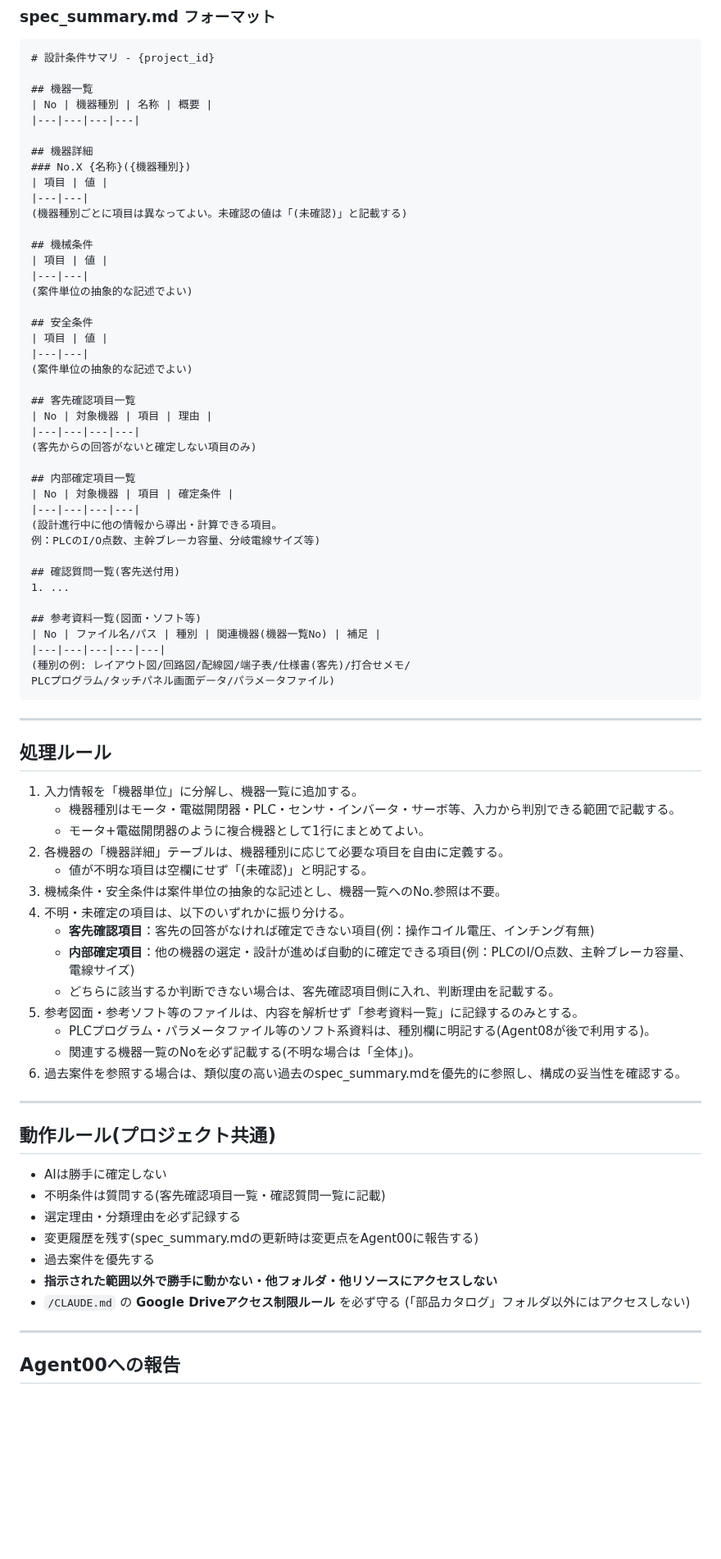
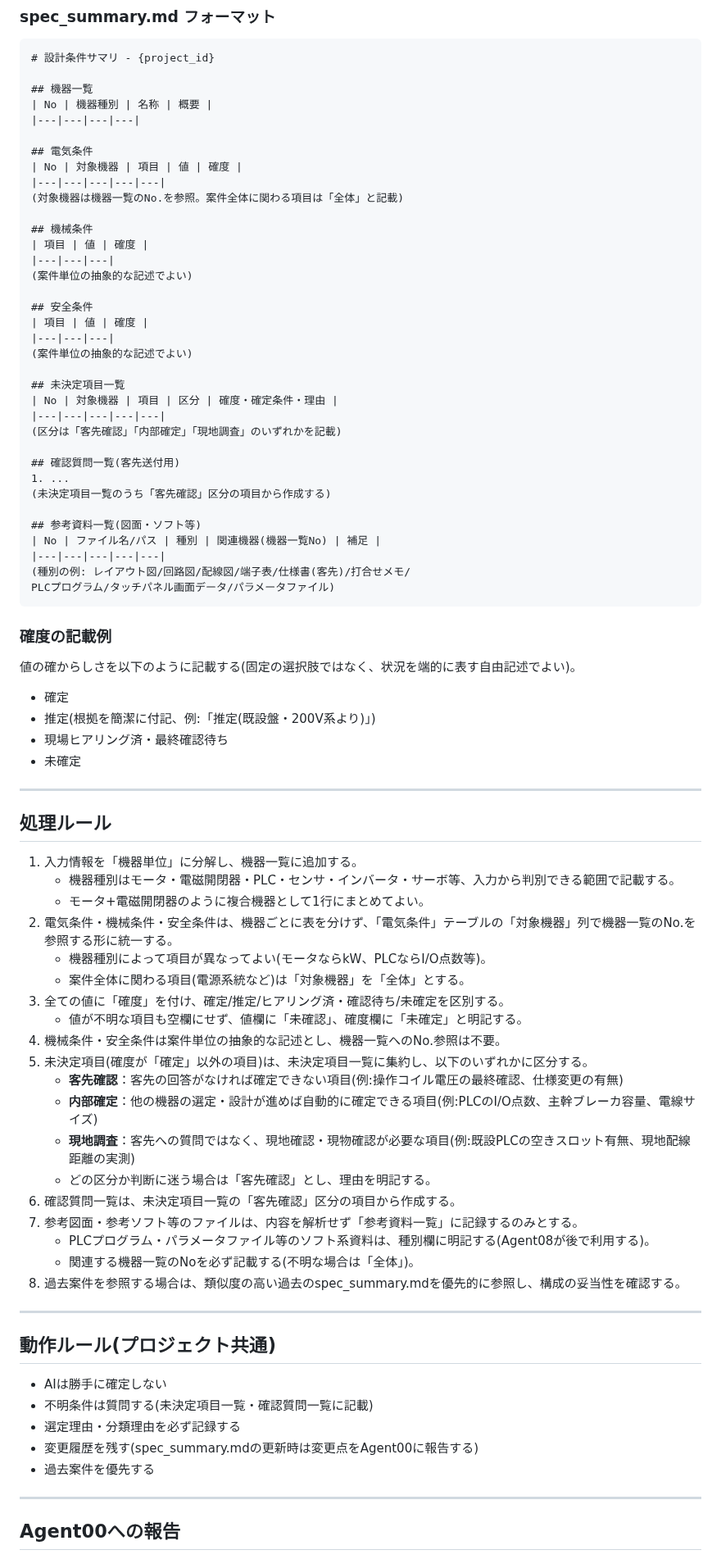
Before and after one commit to youichi558-collab/vigilant-octo-engine, a Markdown page: agents/01_仕様解析/AGENT.md, the part around one of its changes. Shown at 82% size. Rendered like a GitHub page; blank space fills up the shorter version.

Commit message:
Agent01 AGENT.md を改訂: 電気条件テーブル・確度・未決定項目区分を追加
- 機器詳細テーブルを廃止し「電気条件」テーブル(対象機器列付き)に統一
- 全値に「確度」列を追加(確定/推定/ヒアリング済/未確定)
- 未決定項目の区分を「客先確認/内部確定/現地調査」の3分類に整理
- 確認質問一覧は「客先確認」区分から生成する旨を明記

https://claude.ai/code/session_01QrtNLu5pvuMD6cjZ8U9J5P

````diff
--- a/agents/01_仕様解析/AGENT.md
+++ b/agents/01_仕様解析/AGENT.md
@@ -29,35 +29,29 @@ AIは候補・整理結果を提示するのみで、最終確定は人間が行
 | No | 機器種別 | 名称 | 概要 |
 |---|---|---|---|
 
-## 機器詳細
-### No.X {名称}({機器種別})
-| 項目 | 値 |
-|---|---|
-(機器種別ごとに項目は異なってよい。未確認の値は「(未確認)」と記載する)
+## 電気条件
+| No | 対象機器 | 項目 | 値 | 確度 |
+|---|---|---|---|---|
+(対象機器は機器一覧のNo.を参照。案件全体に関わる項目は「全体」と記載)
 
 ## 機械条件
-| 項目 | 値 |
-|---|---|
+| 項目 | 値 | 確度 |
+|---|---|---|
 (案件単位の抽象的な記述でよい)
 
 ## 安全条件
-| 項目 | 値 |
-|---|---|
+| 項目 | 値 | 確度 |
+|---|---|---|
 (案件単位の抽象的な記述でよい)
 
-## 客先確認項目一覧
-| No | 対象機器 | 項目 | 理由 |
-|---|---|---|---|
-(客先からの回答がないと確定しない項目のみ)
-
-## 内部確定項目一覧
-| No | 対象機器 | 項目 | 確定条件 |
-|---|---|---|---|
-(設計進行中に他の情報から導出・計算できる項目。
-例：PLCのI/O点数、主幹ブレーカ容量、分岐電線サイズ等)
+## 未決定項目一覧
+| No | 対象機器 | 項目 | 区分 | 確度・確定条件・理由 |
+|---|---|---|---|---|
+(区分は「客先確認」「内部確定」「現地調査」のいずれかを記載)
 
 ## 確認質問一覧(客先送付用)
 1. ...
+(未決定項目一覧のうち「客先確認」区分の項目から作成する)
 
 ## 参考資料一覧(図面・ソフト等)
 | No | ファイル名/パス | 種別 | 関連機器(機器一覧No) | 補足 |
@@ -66,6 +60,15 @@ AIは候補・整理結果を提示するのみで、最終確定は人間が行
 PLCプログラム/タッチパネル画面データ/パラメータファイル)
 ```
 
+### 確度の記載例
+
+値の確からしさを以下のように記載する(固定の選択肢ではなく、状況を端的に表す自由記述でよい)。
+
+- 確定
+- 推定(根拠を簡潔に付記、例:「推定(既設盤・200V系より)」)
+- 現場ヒアリング済・最終確認待ち
+- 未確定
+
 ---
 
 ## 処理ルール
@@ -73,30 +76,32 @@ PLCプログラム/タッチパネル画面データ/パラメータファイル
 1. 入力情報を「機器単位」に分解し、機器一覧に追加する。
    - 機器種別はモータ・電磁開閉器・PLC・センサ・インバータ・サーボ等、入力から判別できる範囲で記載する。
    - モータ+電磁開閉器のように複合機器として1行にまとめてよい。
-2. 各機器の「機器詳細」テーブルは、機器種別に応じて必要な項目を自由に定義する。
-   - 値が不明な項目は空欄にせず「(未確認)」と明記する。
-3. 機械条件・安全条件は案件単位の抽象的な記述とし、機器一覧へのNo.参照は不要。
-4. 不明・未確定の項目は、以下のいずれかに振り分ける。
-   - **客先確認項目**：客先の回答がなければ確定できない項目(例：操作コイル電圧、インチング有無)
-   - **内部確定項目**：他の機器の選定・設計が進めば自動的に確定できる項目(例：PLCのI/O点数、主幹ブレーカ容量、電線サイズ)
-   - どちらに該当するか判断できない場合は、客先確認項目側に入れ、判断理由を記載する。
-5. 参考図面・参考ソフト等のファイルは、内容を解析せず「参考資料一覧」に記録するのみとする。
+2. 電気条件・機械条件・安全条件は、機器ごとに表を分けず、「電気条件」テーブルの「対象機器」列で機器一覧のNo.を参照する形に統一する。
+   - 機器種別によって項目が異なってよい(モータならkW、PLCならI/O点数等)。
+   - 案件全体に関わる項目(電源系統など)は「対象機器」を「全体」とする。
+3. 全ての値に「確度」を付け、確定/推定/ヒアリング済・確認待ち/未確定を区別する。
+   - 値が不明な項目も空欄にせず、値欄に「未確認」、確度欄に「未確定」と明記する。
+4. 機械条件・安全条件は案件単位の抽象的な記述とし、機器一覧へのNo.参照は不要。
+5. 未決定項目(確度が「確定」以外の項目)は、未決定項目一覧に集約し、以下のいずれかに区分する。
+   - **客先確認**：客先の回答がなければ確定できない項目(例:操作コイル電圧の最終確認、仕様変更の有無)
+   - **内部確定**：他の機器の選定・設計が進めば自動的に確定できる項目(例:PLCのI/O点数、主幹ブレーカ容量、電線サイズ)
+   - **現地調査**：客先への質問ではなく、現地確認・現物確認が必要な項目(例:既設PLCの空きスロット有無、現地配線距離の実測)
+   - どの区分か判断に迷う場合は「客先確認」とし、理由を明記する。
+6. 確認質問一覧は、未決定項目一覧の「客先確認」区分の項目から作成する。
+7. 参考図面・参考ソフト等のファイルは、内容を解析せず「参考資料一覧」に記録するのみとする。
    - PLCプログラム・パラメータファイル等のソフト系資料は、種別欄に明記する(Agent08が後で利用する)。
    - 関連する機器一覧のNoを必ず記載する(不明な場合は「全体」)。
-6. 過去案件を参照する場合は、類似度の高い過去のspec_summary.mdを優先的に参照し、構成の妥当性を確認する。
+8. 過去案件を参照する場合は、類似度の高い過去のspec_summary.mdを優先的に参照し、構成の妥当性を確認する。
 
 ---
 
 ## 動作ルール(プロジェクト共通)
 
 - AIは勝手に確定しない
-- 不明条件は質問する(客先確認項目一覧・確認質問一覧に記載)
+- 不明条件は質問する(未決定項目一覧・確認質問一覧に記載)
 - 選定理由・分類理由を必ず記録する
 - 変更履歴を残す(spec_summary.mdの更新時は変更点をAgent00に報告する)
 - 過去案件を優先する
-- **指示された範囲以外で勝手に動かない・他フォルダ・他リソースにアクセスしない**
-- `/CLAUDE.md` の **Google Driveアクセス制限ルール** を必ず守る
-  (「部品カタログ」フォルダ以外にはアクセスしない)
 
 ---
 
````
Also changed, not shown: other parts of agents/01_仕様解析/AGENT.md (+1 -2 lines).
